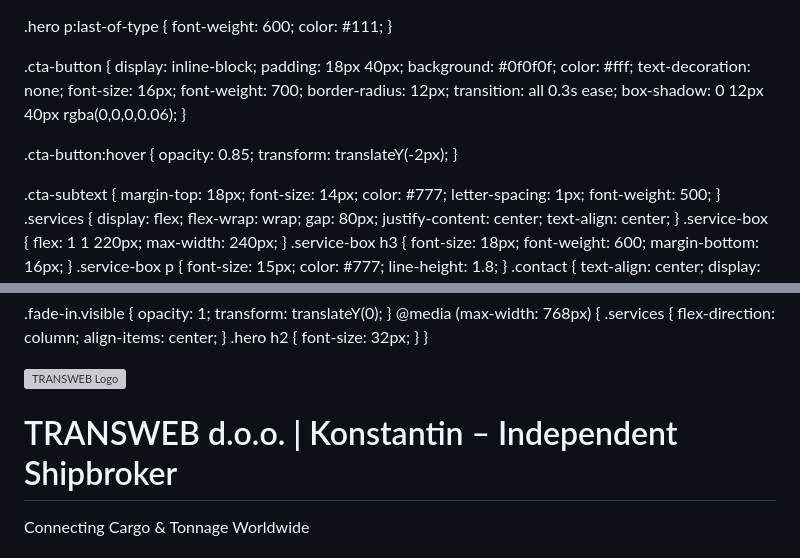
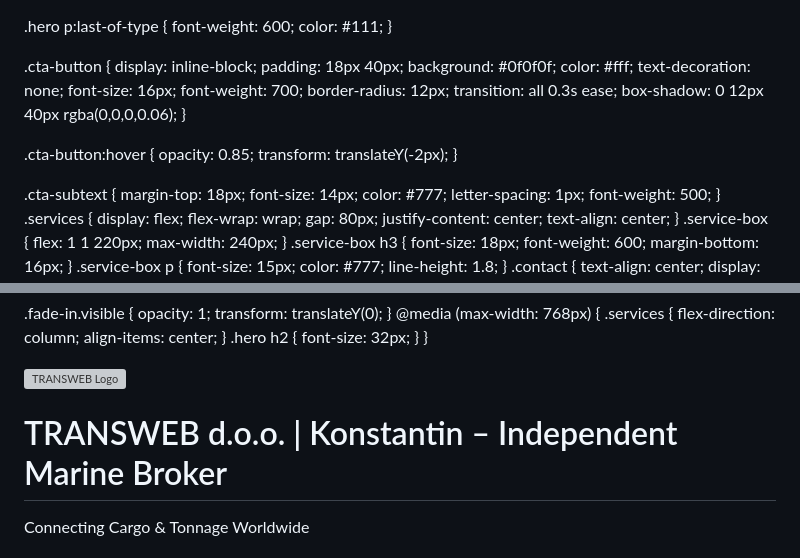
Before and after one commit to Transweb-broker/Transweb, a Markdown page: README.md, 2 parts joined by grey strips. GitHub-like rendering; grey boxes are pictures that could not be loaded.

```diff
--- a/README.md
+++ b/README.md
@@ -1,9 +1,8 @@
-<!DOCTYPE html>
 <html lang="en">
 <head>
 <meta charset="UTF-8">
 <meta name="viewport" content="width=device-width, initial-scale=1.0">
-<title>TRANSWEB d.o.o. | Independent Shipbroker</title>
+<title>TRANSWEB d.o.o. | Independent Marine Broker</title>
 <style>
 body {
   margin: 0;
@@ -41,6 +40,7 @@ section {
   display: flex;
   flex-direction: column;
   justify-content: center;
+  align-items: center;
 }
 .hero h2 {
   line-height: 1.15;
@@ -190,7 +190,7 @@ footer {
 <header>
   <div style="text-align:center;">
     <img src="logo.png" alt="TRANSWEB Logo" style="max-width:180px; margin-bottom:15px;">
-    <h1>TRANSWEB d.o.o. | Konstantin – Independent Shipbroker</h1>
+    <h1>TRANSWEB d.o.o. | Konstantin – Independent Marine Broker</h1>
     <p>Connecting Cargo & Tonnage Worldwide</p>
   </div>
 </header>
```
Also changed, not shown: other parts of README.md (+3 -4 lines).
